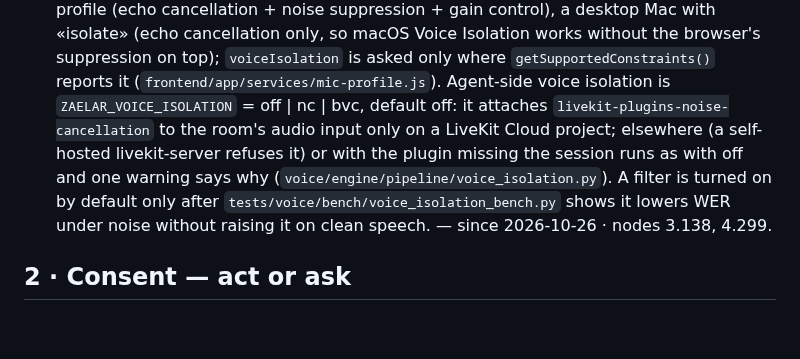
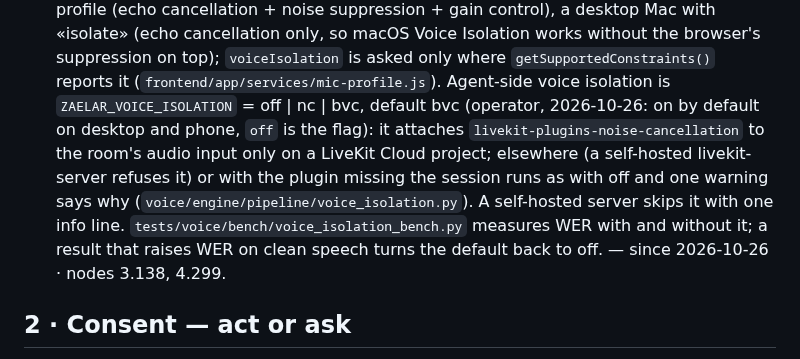
Before and after one commit to deepmindru-afk/zaelar, a Markdown page: .meshkore/docs/criteria.md, the part around the change. Rendered like a GitHub page; blank space fills up the shorter version.

Commit message:
criteria: voice isolation is on by default, off is the flag (V2-812 T-08)
Co-Authored-By: Claude Opus 5.5 <noreply@anthropic.com>

```diff
--- a/.meshkore/docs/criteria.md
+++ b/.meshkore/docs/criteria.md
@@ -97,11 +97,11 @@ below is the first kind, or it names the mechanism that replaced the second.
   control), a desktop Mac with «isolate» (echo cancellation only, so macOS Voice Isolation works without the
   browser's suppression on top); `voiceIsolation` is asked only where `getSupportedConstraints()` reports it
   (`frontend/app/services/mic-profile.js`). Agent-side voice isolation is `ZAELAR_VOICE_ISOLATION` = off | nc | bvc,
-  default off: it attaches `livekit-plugins-noise-cancellation` to the room's audio input only on a LiveKit Cloud
+  default bvc (operator, 2026-10-26: on by default on desktop and phone, `off` is the flag): it attaches `livekit-plugins-noise-cancellation` to the room's audio input only on a LiveKit Cloud
   project; elsewhere (a self-hosted livekit-server refuses it) or with the plugin missing the session runs as with
-  off and one warning says why (`voice/engine/pipeline/voice_isolation.py`). A filter is turned on by default only
-  after `tests/voice/bench/voice_isolation_bench.py` shows it lowers WER under noise without raising it on clean
-  speech. — since 2026-10-26 · nodes 3.138, 4.299.
+  off and one warning says why (`voice/engine/pipeline/voice_isolation.py`). A self-hosted server skips it with one info line.
+  `tests/voice/bench/voice_isolation_bench.py` measures WER with and without it; a result that raises WER on clean
+  speech turns the default back to off. — since 2026-10-26 · nodes 3.138, 4.299.
 
 ## 2 · Consent — act or ask
 
```
